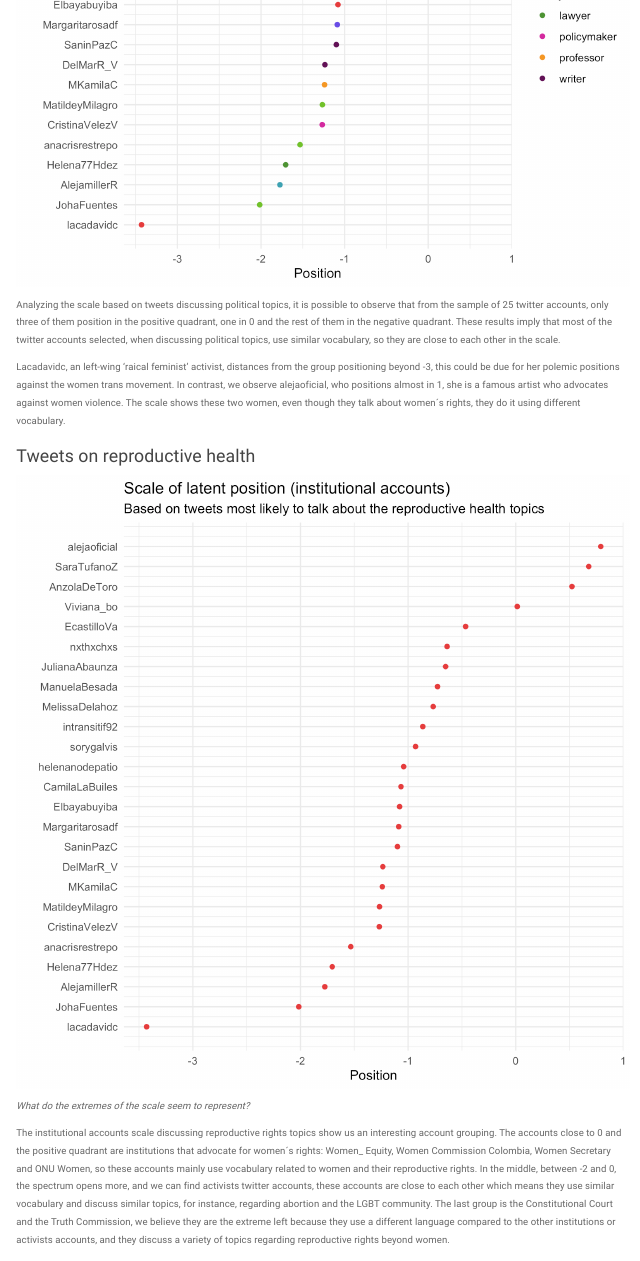
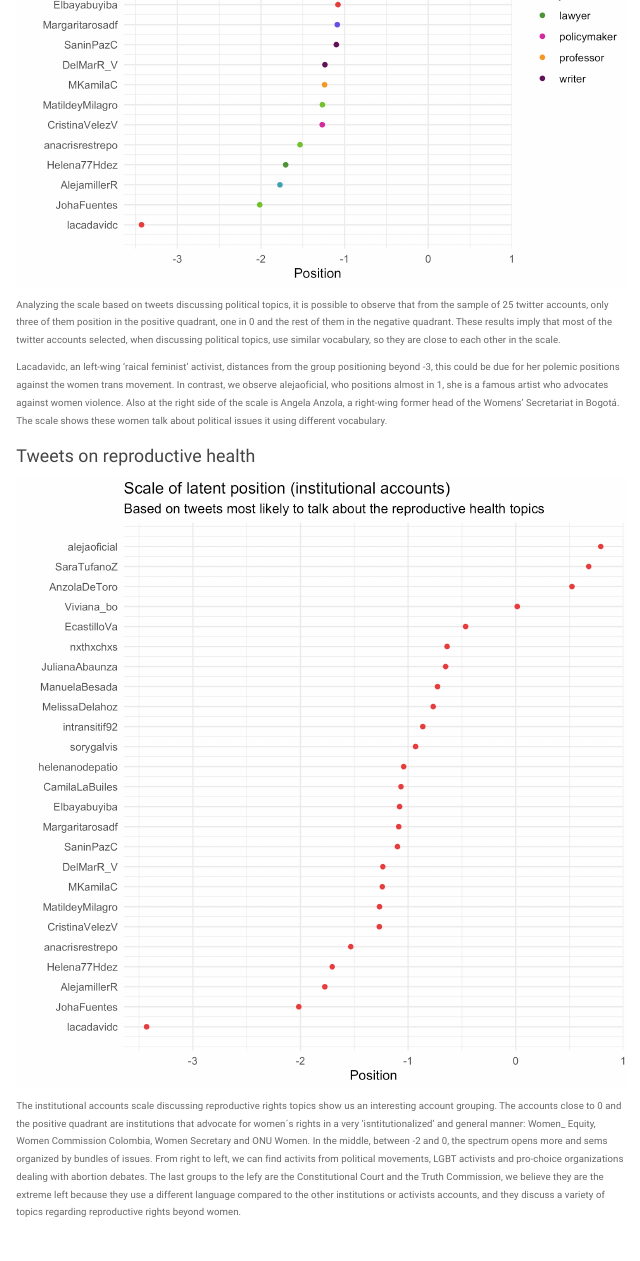
Before and after one commit to adelaida-barrera/twitteranalysis, an R Markdown document (Blog post - ItoDS:TADA.Rmd): the page in a window 1100 px wide, from 11830 px down. Rendered offline with R 4.5, knitr and Pandoc, with nearby package versions; menus at the side of the page are left out.

Commit message:
Update Blog post - ItoDS:TADA.Rmd

````diff
--- a/Blog post - ItoDS:TADA.Rmd
+++ b/Blog post - ItoDS:TADA.Rmd
@@ -348,16 +348,15 @@ include_graphics("figures/12_scaling_political_ind.png")
 
 Analyzing the scale based on tweets discussing political topics, it is possible to observe that from the sample of 25 twitter accounts, only three of them position in the positive quadrant, one in 0 and the rest of them in the negative quadrant. These results imply that most of the twitter accounts selected, when discussing political topics, use similar vocabulary, so they are close to each other in the scale.
 
-Lacadavidc, an left-wing 'raical feminist' activist, distances from the group positioning beyond -3, this could be due for her polemic positions against the women trans movement. In contrast, we observe alejaoficial, who positions almost in 1, she is a famous artist who advocates against women violence. The scale shows these two women, even though they talk about women´s rights, they do it using different vocabulary.
+Lacadavidc, an left-wing 'raical feminist' activist, distances from the group positioning beyond -3, this could be due for her polemic positions against the women trans movement. In contrast, we observe alejaoficial, who positions almost in 1, she is a famous artist who advocates against women violence. Also at the right side of the scale is Angela Anzola, a right-wing former head of the Womens' Secretariat in Bogotá. The scale shows these  women talk about political issues it using different vocabulary.
 
 ### Tweets on reproductive health
 
 ```{r, fig.show = 'hold', echo=FALSE}
 include_graphics("figures/13_plot_reproductive_scale_ins.png")
 ```
-*What do the extremes of the scale seem to represent?*
 
-The institutional accounts scale discussing reproductive rights topics show us an interesting account grouping. The accounts close to 0 and the positive quadrant are institutions that advocate for women´s rights: Women_ Equity, Women Commission Colombia, Women Secretary and ONU Women, so these accounts mainly use vocabulary related to women and their reproductive rights. In the middle, between -2 and 0, the spectrum opens more, and we can find activists twitter accounts, these accounts are close to each other which means they use similar vocabulary and discuss similar topics, for instance, regarding abortion and the LGBT community. The last group is the Constitutional Court and the Truth Commission, we believe they are the extreme left because they use a different language compared to the other institutions or activists accounts, and they discuss a variety of topics regarding reproductive rights beyond women.
+The institutional accounts scale discussing reproductive rights topics show us an interesting account grouping. The accounts close to 0 and the positive quadrant are institutions that advocate for women´s rights in a very 'isntitutionalized' and general manner: Women_ Equity, Women Commission Colombia, Women Secretary and ONU Women. In the middle, between -2 and 0, the spectrum opens more and sems organized by bundles of issues. From right to left,  we can find activits from political movements, LGBT activists and pro-choice organizations dealing with abortion debates. The last groups  to the lefy are the Constitutional Court and the Truth Commission, we believe they are the extreme left because they use a different language compared to the other institutions or activists accounts, and they discuss a variety of topics regarding reproductive rights beyond women.
 
 
 # ![](figures/twitterbird.png) How do they feel?
````
